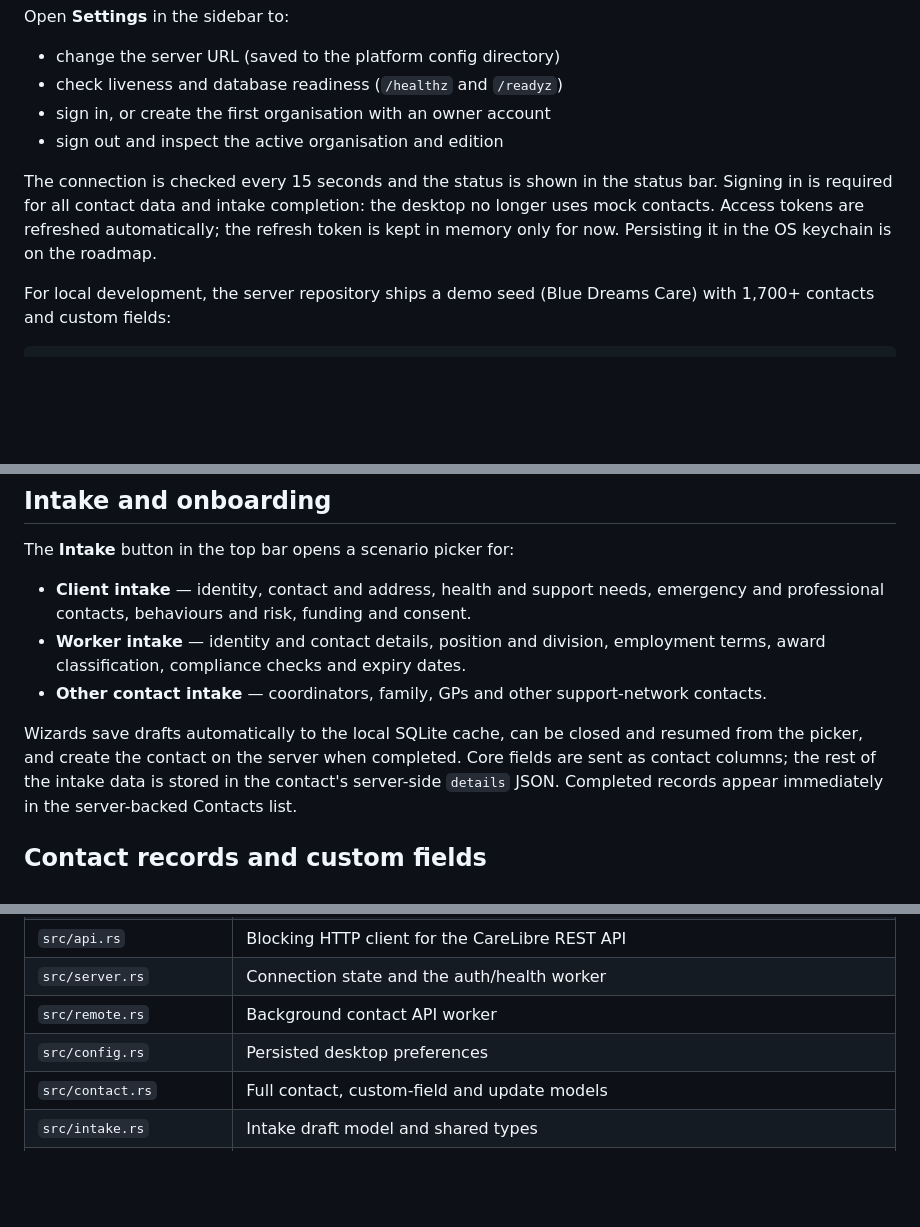
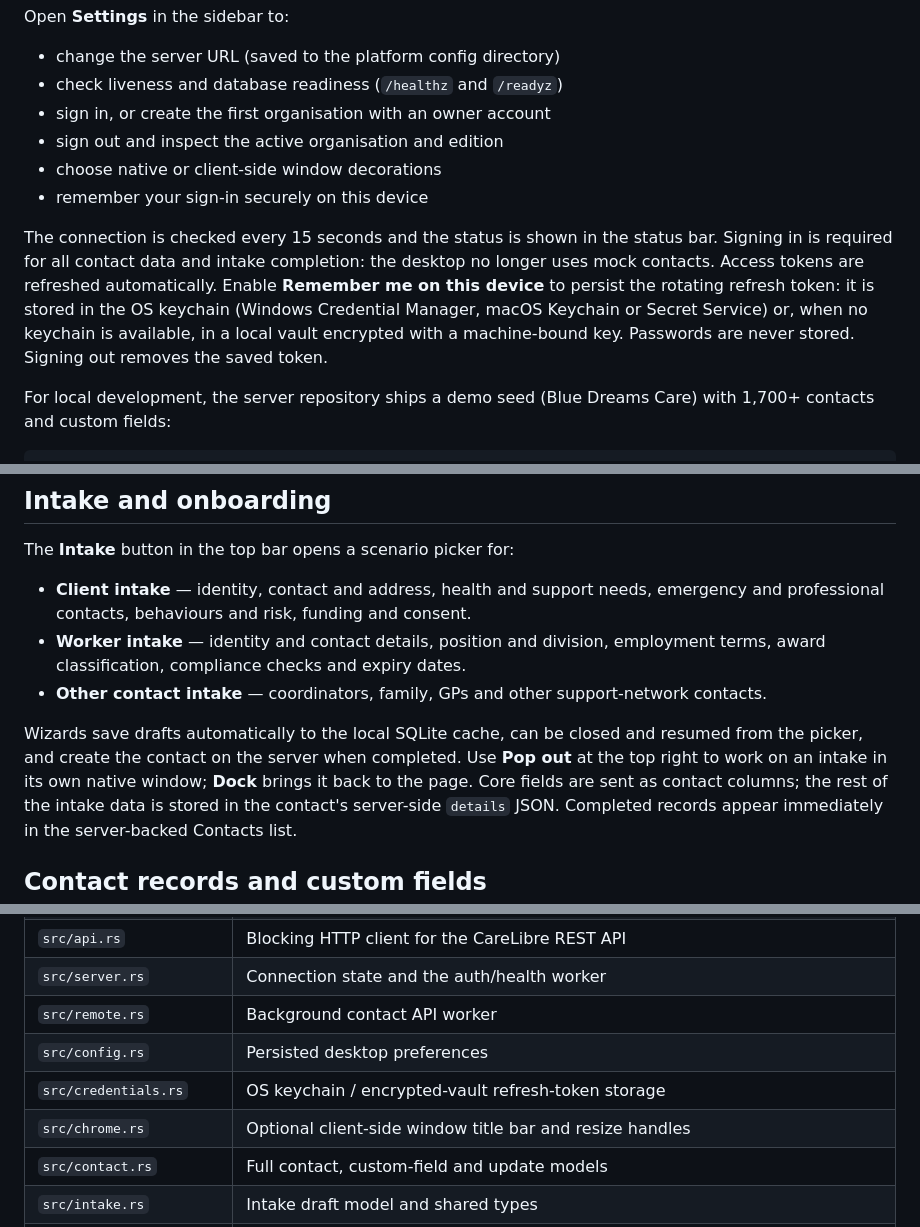
Before and after one commit to IanHead/CareLibre-Desktop, a Markdown page: README.md, 3 parts joined by grey strips. Drawn GitHub-style; blank space fills up the shorter version.

```diff
--- a/README.md
+++ b/README.md
@@ -84,11 +87,16 @@ Open **Settings** in the sidebar to:
 - check liveness and database readiness (`/healthz` and `/readyz`)
 - sign in, or create the first organisation with an owner account
 - sign out and inspect the active organisation and edition
+- choose native or client-side window decorations
+- remember your sign-in securely on this device
 
 The connection is checked every 15 seconds and the status is shown in the status bar.
 Signing in is required for all contact data and intake completion: the desktop no longer
-uses mock contacts. Access tokens are refreshed automatically; the refresh token is kept in
-memory only for now. Persisting it in the OS keychain is on the roadmap.
+uses mock contacts. Access tokens are refreshed automatically. Enable **Remember me on this device** to
+persist the rotating refresh token: it is stored in the OS keychain (Windows Credential
+Manager, macOS Keychain or Secret Service) or, when no keychain is available, in a local
+vault encrypted with a machine-bound key. Passwords are never stored. Signing out removes
+the saved token.
 
 For local development, the server repository ships a demo seed (Blue Dreams Care) with
 1,700+ contacts and custom fields:
@@ -120,7 +128,8 @@ The **Intake** button in the top bar opens a scenario picker for:
 - **Other contact intake** — coordinators, family, GPs and other support-network contacts.
 
 Wizards save drafts automatically to the local SQLite cache, can be closed and resumed from
-the picker, and create the contact on the server when completed. Core fields are sent as
+the picker, and create the contact on the server when completed. Use **Pop out** at the top
+right to work on an intake in its own native window; **Dock** brings it back to the page. Core fields are sent as
 contact columns; the rest of the intake data is stored in the contact's server-side
 `details` JSON. Completed records appear immediately in the server-backed Contacts list.
 
@@ -186,6 +209,8 @@ cargo run --example screenshot -- docs/contact-editor.png contacts --live --cont
 | `src/server.rs` | Connection state and the auth/health worker |
 | `src/remote.rs` | Background contact API worker |
 | `src/config.rs` | Persisted desktop preferences |
+| `src/credentials.rs` | OS keychain / encrypted-vault refresh-token storage |
+| `src/chrome.rs` | Optional client-side window title bar and resize handles |
 | `src/contact.rs` | Full contact, custom-field and update models |
 | `src/intake.rs` | Intake draft model and shared types |
 | `src/store/` | Local SQLite store for intake drafts and development tooling |
```
Also changed, not shown: other parts of README.md (+24 -5 lines), docs/client-side.png (added), docs/intake-client.png, docs/settings.png, 14 other files.
